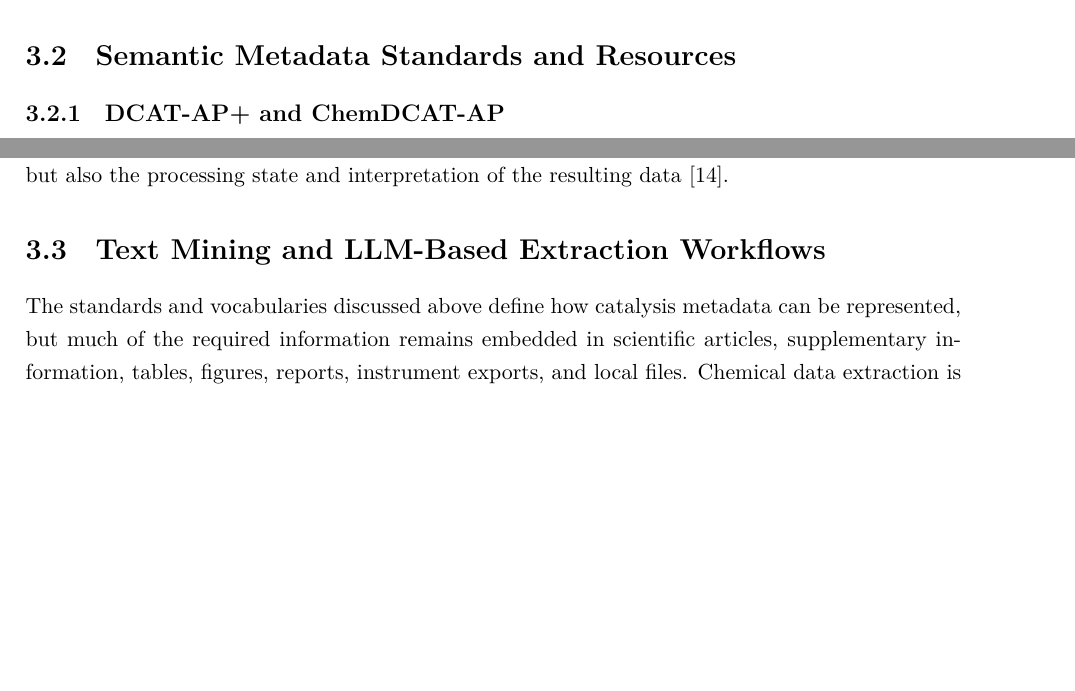
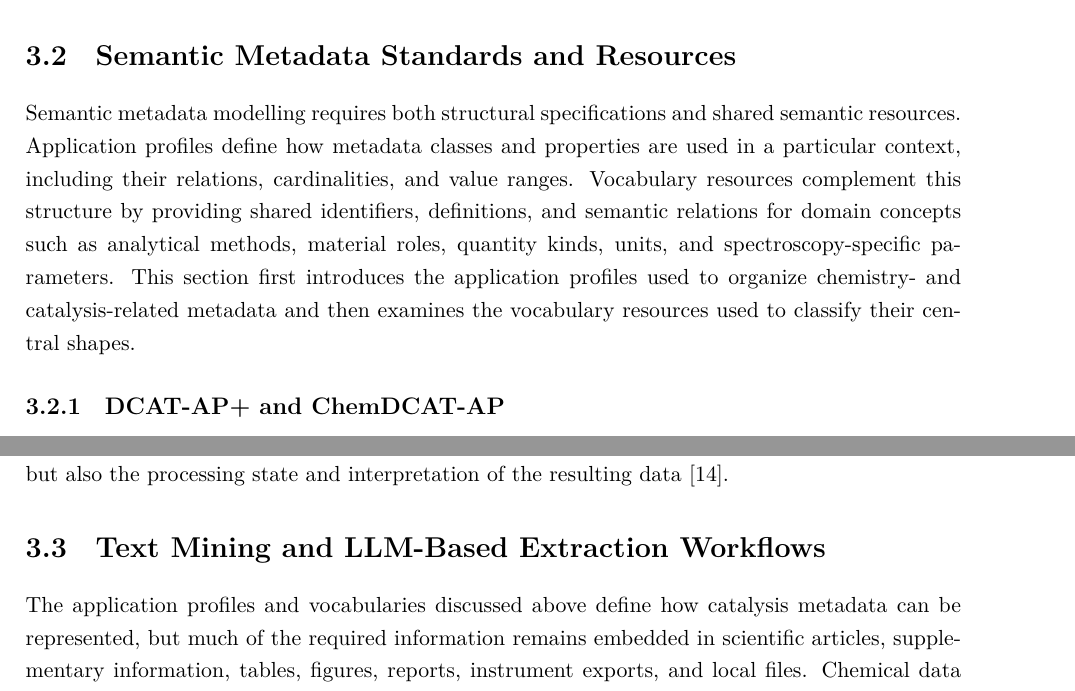
Before and after one commit to mvoelken-hub/KGLit4Cat-Dataset, a LaTeX thesis (docs/thesis/main.tex, which reads docs/thesis/sections/03_current_state_of_research.tex): two parts of pages 25 and 29 of 49 before the commit and two parts of pages 25 and 30 of 50 after it, joined at a grey line, cut so that both start at the same text, the shorter picture padded with empty space. Compiled offline with XeLaTeX.

Commit message:
Enhance semantic metadata standards section with definitions of application profiles and vocabulary resources

```diff
--- a/docs/thesis/sections/03_current_state_of_research.tex
+++ b/docs/thesis/sections/03_current_state_of_research.tex
@@ -90,6 +90,10 @@ The practical conclusion is that FAIR catalysis data practice requires a stack o
 \section{Semantic Metadata Standards and Resources}
 \label{sec:semantic-metadata-standards-resources}
 
+Semantic metadata modelling requires both structural specifications and shared semantic resources.
+Application profiles define how metadata classes and properties are used in a particular context, including their relations, cardinalities, and value ranges.
+Vocabulary resources complement this structure by providing shared identifiers, definitions, and semantic relations for domain concepts such as analytical methods, material roles, quantity kinds, units, and spectroscopy-specific parameters.
+This section first introduces the application profiles used to organize chemistry- and catalysis-related metadata and then examines the vocabulary resources used to classify their central shapes.
 
 \subsection{DCAT-AP+ and ChemDCAT-AP}
 \label{sec:dcat-ap-plus-chemdcat-ap}
@@ -220,7 +224,7 @@ nmrCV can therefore identify not only how a spectrum was acquired, but also the
 \section{Text Mining and LLM-Based Extraction Workflows}
 \label{sec:text-mining-llm-extraction-workflows}
 
-The standards and vocabularies discussed above define how catalysis metadata can be represented, but much of the required information remains embedded in scientific articles, supplementary information, tables, figures, reports, instrument exports, and local files.
+The application profiles and vocabularies discussed above define how catalysis metadata can be represented, but much of the required information remains embedded in scientific articles, supplementary information, tables, figures, reports, instrument exports, and local files.
 Chemical data extraction is therefore an acquisition problem as much as a modelling problem.
 Recent reviews of LLM-based chemical data extraction describe end-to-end workflows that move from document collection and parsing to structured output, quality assurance, and domain validation \cite{schilling2025text}.
 In catalysis, the extraction task is especially demanding because catalyst identity, pretreatment, reaction context, analytical method, and performance value may be distributed across several sections of a paper or across several files \cite{zhang2022knowledge,walls2025catminer}.
```
